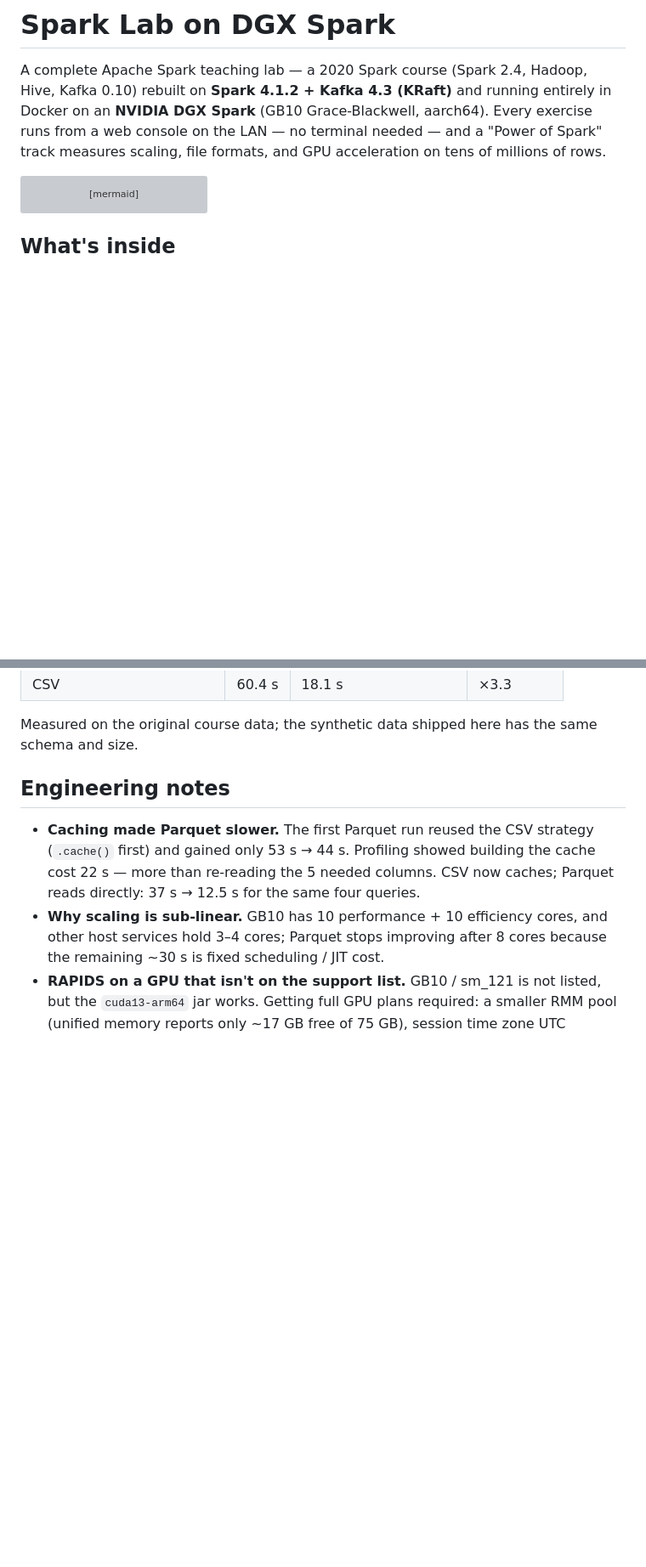
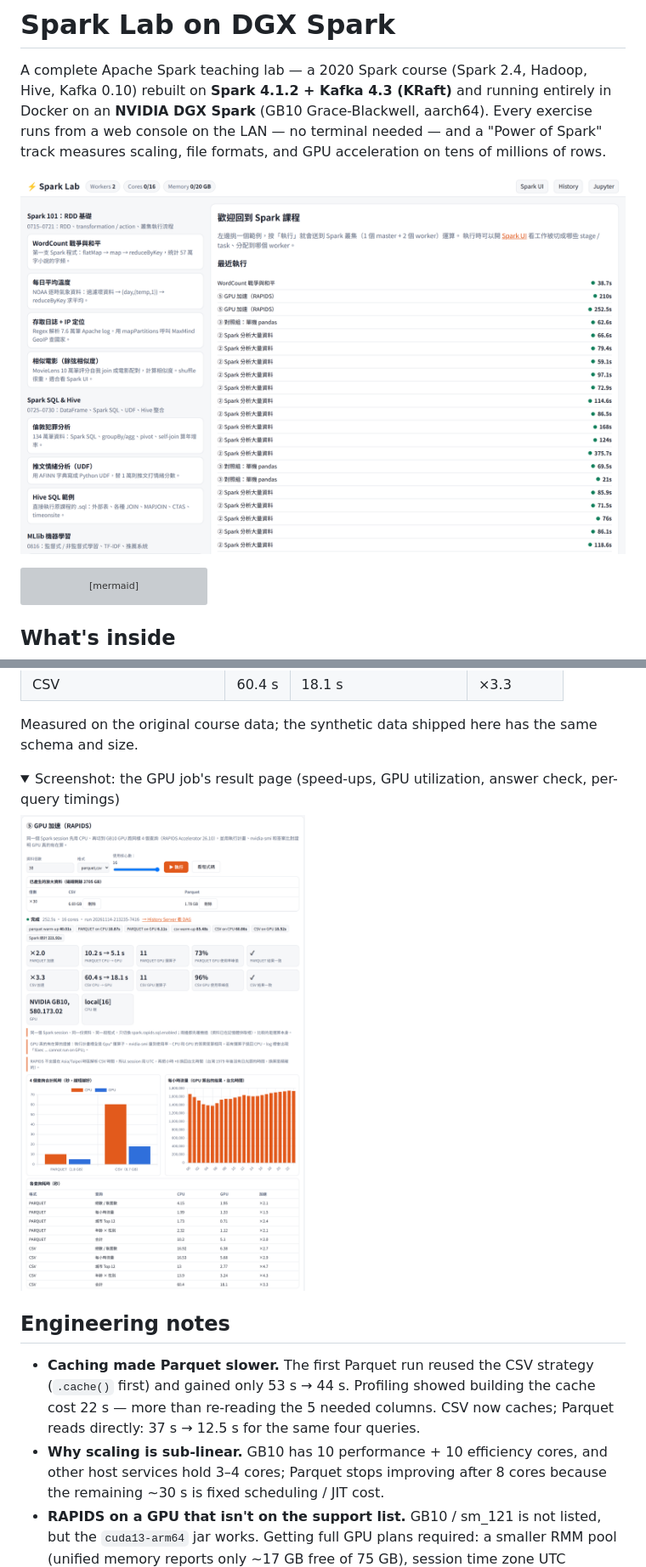
Before and after one commit to laurenttang/spark-lab-dgx, a Markdown page: README.md, 2 parts joined by grey strips. Shown at 85% size. GitHub-like rendering; pictures changed too: docs/img/gpu-result.png (added), docs/img/portal.png (added); folded sections open; blank space fills up the shorter version; grey boxes are pictures that could not be loaded.

Commit message:
README: add portal and GPU result screenshots
Co-Authored-By: Claude Opus 5.5 <noreply@anthropic.com>

````diff
--- a/README.md
+++ b/README.md
@@ -4,6 +4,8 @@ A complete Apache Spark teaching lab — a 2020 Spark course (Spark 2.4, Hadoop,
 on **Spark 4.1.2 + Kafka 4.3 (KRaft)** and running entirely in Docker on an **NVIDIA DGX Spark**
 (GB10 Grace-Blackwell, aarch64). Every exercise runs from a web console on the LAN — no terminal needed —
 and a "Power of Spark" track measures scaling, file formats, and GPU acceleration on tens of millions of rows.
+
+![Spark Lab web console: exercises on the left, recent runs on the right, live cluster status at the top](docs/img/portal.png)
 
 ```mermaid
 flowchart LR
@@ -46,6 +48,13 @@ flowchart LR
 | CSV | 60.4 s | 18.1 s | ×3.3 |
 
 Measured on the original course data; the synthetic data shipped here has the same schema and size.
+
+<details>
+<summary>Screenshot: the GPU job's result page (speed-ups, GPU utilization, answer check, per-query timings)</summary>
+
+![GPU job result: CPU vs GPU on Parquet and CSV, nvidia-smi peak utilization, identical answers, per-query timings](docs/img/gpu-result.png)
+
+</details>
 
 ## Engineering notes
 
````
